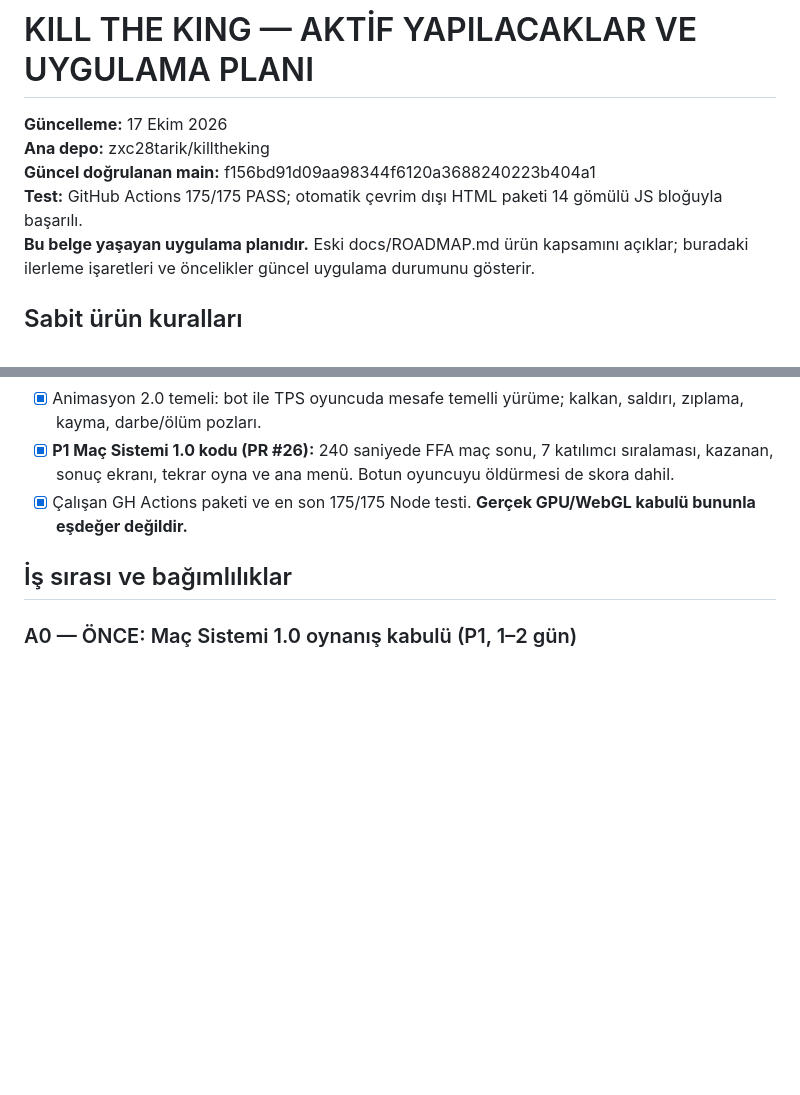
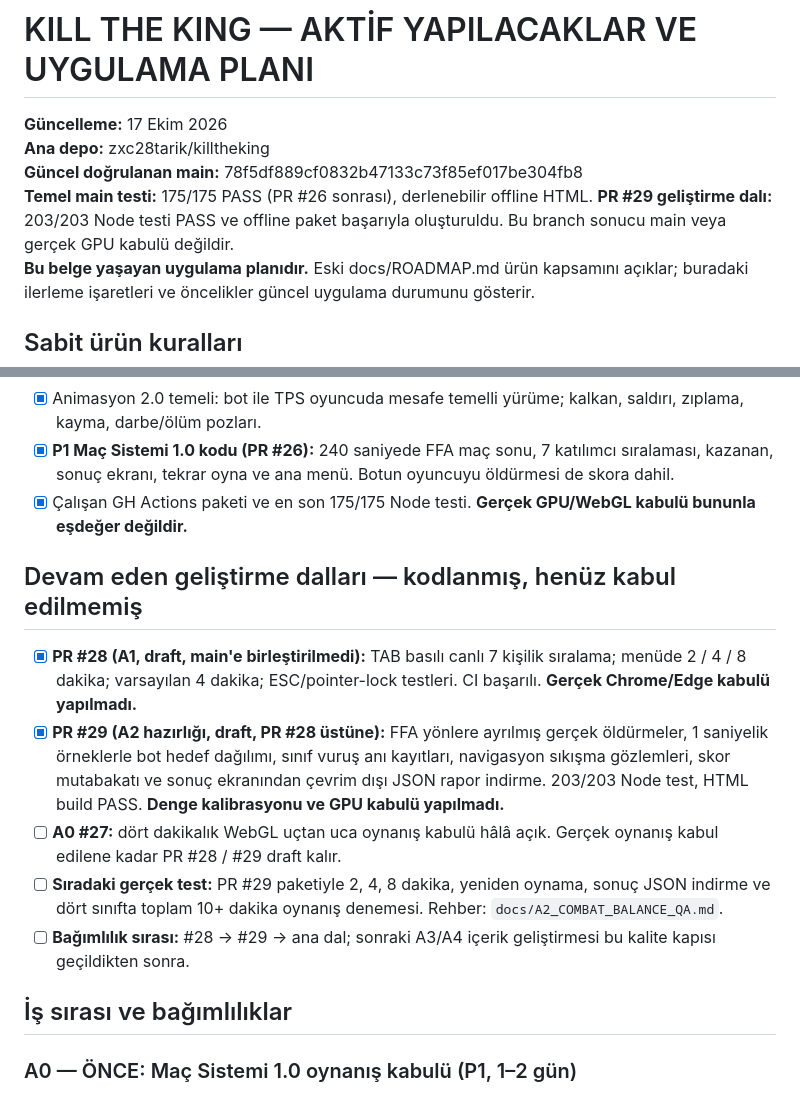
Before and after one commit to zxc28tarik/killtheking, a Markdown page: docs/ACTIVE_DEVELOPMENT_PLAN.md, 2 parts joined by grey strips. GitHub-like rendering; blank space fills up the shorter version.

Commit message:
docs(plan): reflect successful stacked A1/A2 work without claiming GPU acceptance

```diff
--- a/docs/ACTIVE_DEVELOPMENT_PLAN.md
+++ b/docs/ACTIVE_DEVELOPMENT_PLAN.md
@@ -2,8 +2,8 @@
 
 **Güncelleme:** 17 Ekim 2026
 **Ana depo:** zxc28tarik/killtheking
-**Güncel doğrulanan main:** f156bd91d09aa98344f6120a3688240223b404a1
-**Test:** GitHub Actions 175/175 PASS; otomatik çevrim dışı HTML paketi 14 gömülü JS bloğuyla başarılı.
+**Güncel doğrulanan main:** 78f5df889cf0832b47133c73f85ef017be304fb8
+**Temel main testi:** 175/175 PASS (PR #26 sonrası), derlenebilir offline HTML. **PR #29 geliştirme dalı:** 203/203 Node testi PASS ve offline paket başarıyla oluşturuldu. Bu branch sonucu main veya gerçek GPU kabulü değildir.
 **Bu belge yaşayan uygulama planıdır.** Eski docs/ROADMAP.md ürün kapsamını açıklar; buradaki ilerleme işaretleri ve öncelikler güncel uygulama durumunu gösterir.
 
 ## Sabit ürün kuralları
@@ -23,6 +23,14 @@
 - [x] Animasyon 2.0 temeli: bot ile TPS oyuncuda mesafe temelli yürüme; kalkan, saldırı, zıplama, kayma, darbe/ölüm pozları.
 - [x] **P1 Maç Sistemi 1.0 kodu (PR #26):** 240 saniyede FFA maç sonu, 7 katılımcı sıralaması, kazanan, sonuç ekranı, tekrar oyna ve ana menü. Botun oyuncuyu öldürmesi de skora dahil.
 - [x] Çalışan GH Actions paketi ve en son 175/175 Node testi. **Gerçek GPU/WebGL kabulü bununla eşdeğer değildir.**
+
+## Devam eden geliştirme dalları — kodlanmış, henüz kabul edilmemiş
+
+- [x] **PR #28 (A1, draft, main'e birleştirilmedi):** TAB basılı canlı 7 kişilik sıralama; menüde 2 / 4 / 8 dakika; varsayılan 4 dakika; ESC/pointer-lock testleri. CI başarılı. **Gerçek Chrome/Edge kabulü yapılmadı.**
+- [x] **PR #29 (A2 hazırlığı, draft, PR #28 üstüne):** FFA yönlere ayrılmış gerçek öldürmeler, 1 saniyelik örneklerle bot hedef dağılımı, sınıf vuruş anı kayıtları, navigasyon sıkışma gözlemleri, skor mutabakatı ve sonuç ekranından çevrim dışı JSON rapor indirme. 203/203 Node test, HTML build PASS. **Denge kalibrasyonu ve GPU kabulü yapılmadı.**
+- [ ] **A0 #27:** dört dakikalık WebGL uçtan uca oynanış kabulü hâlâ açık. Gerçek oynanış kabul edilene kadar PR #28 / #29 draft kalır.
+- [ ] **Sıradaki gerçek test:** PR #29 paketiyle 2, 4, 8 dakika, yeniden oynama, sonuç JSON indirme ve dört sınıfta toplam 10+ dakika oynanış denemesi. Rehber: `docs/A2_COMBAT_BALANCE_QA.md`.
+- [ ] **Bağımlılık sırası:** #28 → #29 → ana dal; sonraki A3/A4 içerik geliştirmesi bu kalite kapısı geçildikten sonra.
 
 ## İş sırası ve bağımlılıklar
 
```
